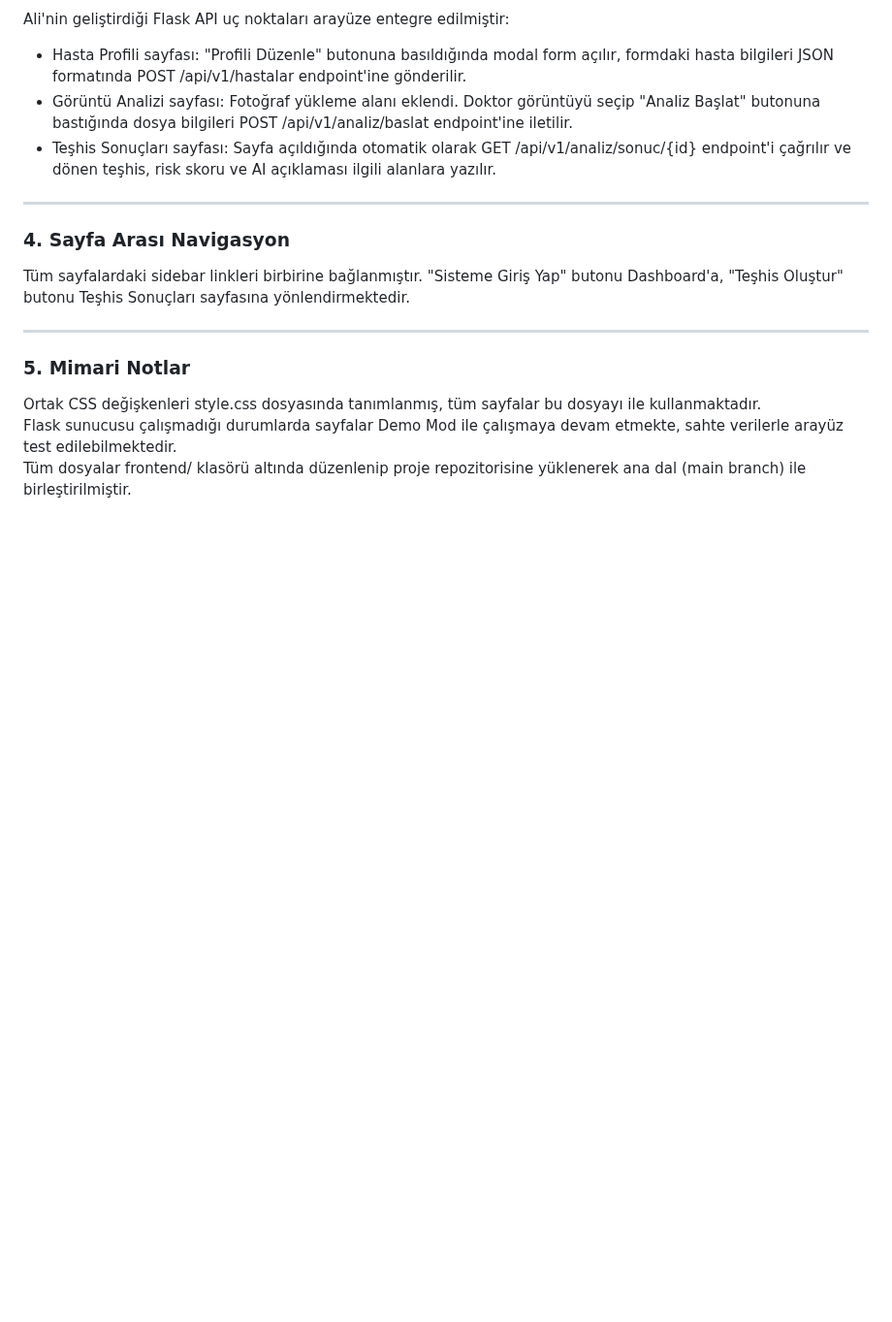
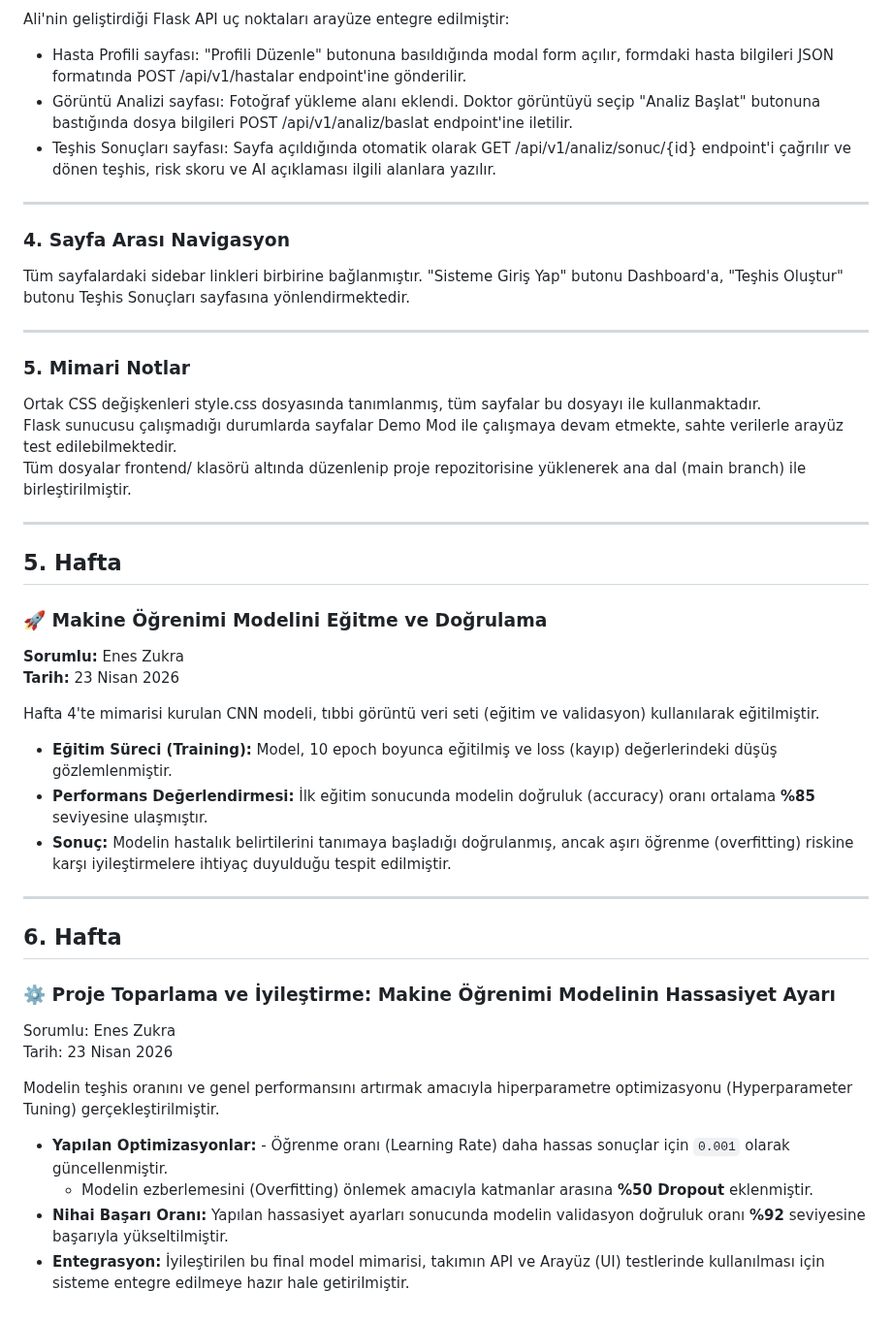
Before and after one commit to cansudesayin/akilli-teshis-ve-tedavi-sistemi, a Markdown page: projeakisi.md, the part around the change. Shown at 97% size. GitHub-like rendering; blank space fills up the shorter version.

```diff
--- a/projeakisi.md
+++ b/projeakisi.md
@@ -1002,3 +1002,31 @@ Tüm sayfalardaki sidebar linkleri birbirine bağlanmıştır. "Sisteme Giriş Y
 Ortak CSS değişkenleri style.css dosyasında tanımlanmış, tüm sayfalar bu dosyayı <link> ile kullanmaktadır.
 Flask sunucusu çalışmadığı durumlarda sayfalar Demo Mod ile çalışmaya devam etmekte, sahte verilerle arayüz test edilebilmektedir.
 Tüm dosyalar frontend/ klasörü altında düzenlenip proje repozitorisine yüklenerek ana dal (main branch) ile birleştirilmiştir.
+
+
+---
+
+## 5. Hafta
+
+### 🚀 Makine Öğrenimi Modelini Eğitme ve Doğrulama
+**Sorumlu:** Enes Zukra
+**Tarih:** 23 Nisan 2026
+
+Hafta 4'te mimarisi kurulan CNN modeli, tıbbi görüntü veri seti (eğitim ve validasyon) kullanılarak eğitilmiştir.
+- **Eğitim Süreci (Training):** Model, 10 epoch boyunca eğitilmiş ve loss (kayıp) değerlerindeki düşüş gözlemlenmiştir.
+- **Performans Değerlendirmesi:** İlk eğitim sonucunda modelin doğruluk (accuracy) oranı ortalama **%85** seviyesine ulaşmıştır.
+- **Sonuç:** Modelin hastalık belirtilerini tanımaya başladığı doğrulanmış, ancak aşırı öğrenme (overfitting) riskine karşı iyileştirmelere ihtiyaç duyulduğu tespit edilmiştir.
+
+---
+
+## 6. Hafta
+
+### ⚙️ Proje Toparlama ve İyileştirme: Makine Öğrenimi Modelinin Hassasiyet Ayarı
+Sorumlu: Enes Zukra
+Tarih: 23 Nisan 2026
+
+Modelin teşhis oranını ve genel performansını artırmak amacıyla hiperparametre optimizasyonu (Hyperparameter Tuning) gerçekleştirilmiştir.
+- **Yapılan Optimizasyonlar:** - Öğrenme oranı (Learning Rate) daha hassas sonuçlar için `0.001` olarak güncellenmiştir.
+  - Modelin ezberlemesini (Overfitting) önlemek amacıyla katmanlar arasına **%50 Dropout** eklenmiştir.
+- **Nihai Başarı Oranı:** Yapılan hassasiyet ayarları sonucunda modelin validasyon doğruluk oranı **%92** seviyesine başarıyla yükseltilmiştir.
+- **Entegrasyon:** İyileştirilen bu final model mimarisi, takımın API ve Arayüz (UI) testlerinde kullanılması için sisteme entegre edilmeye hazır hale getirilmiştir.
```
